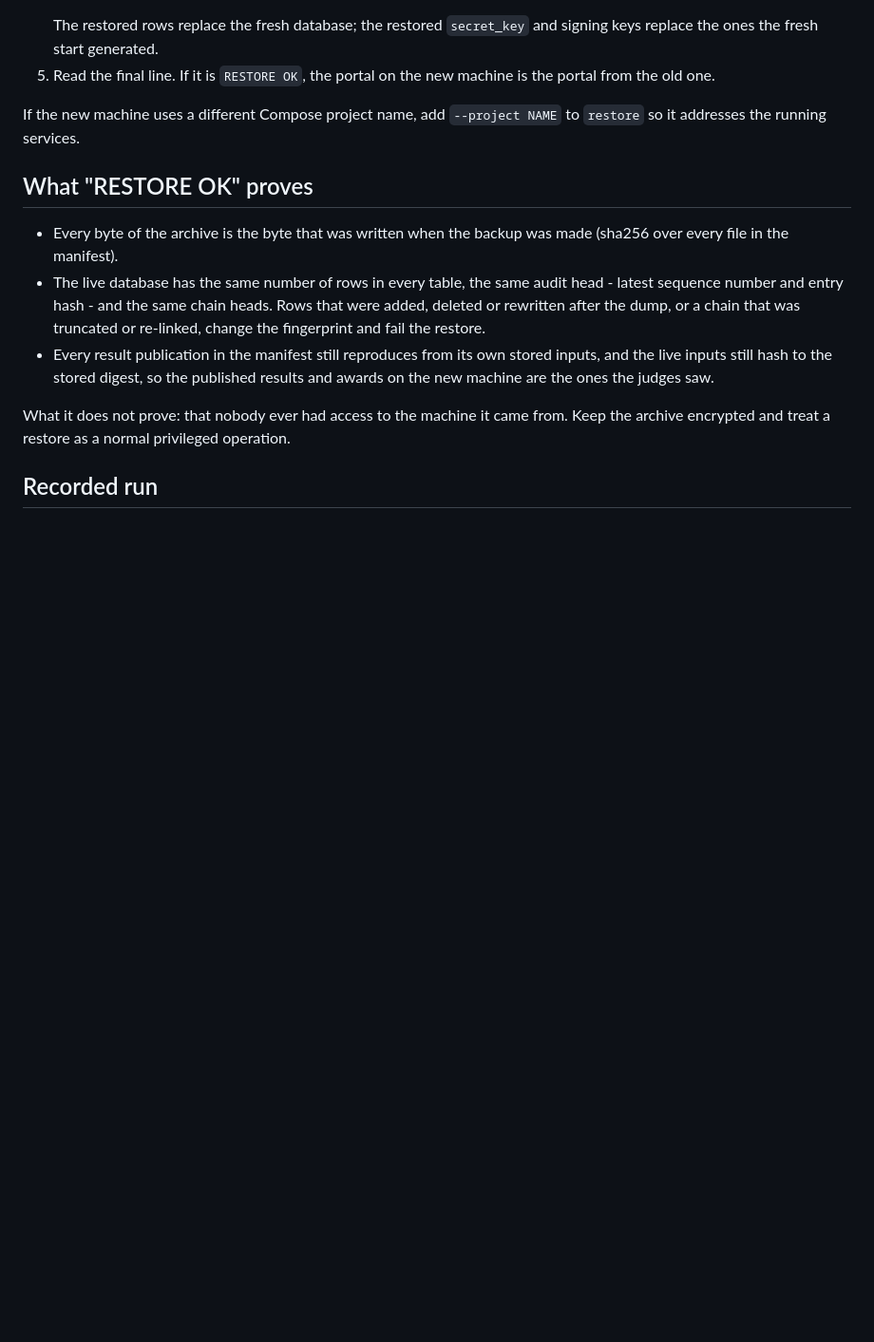
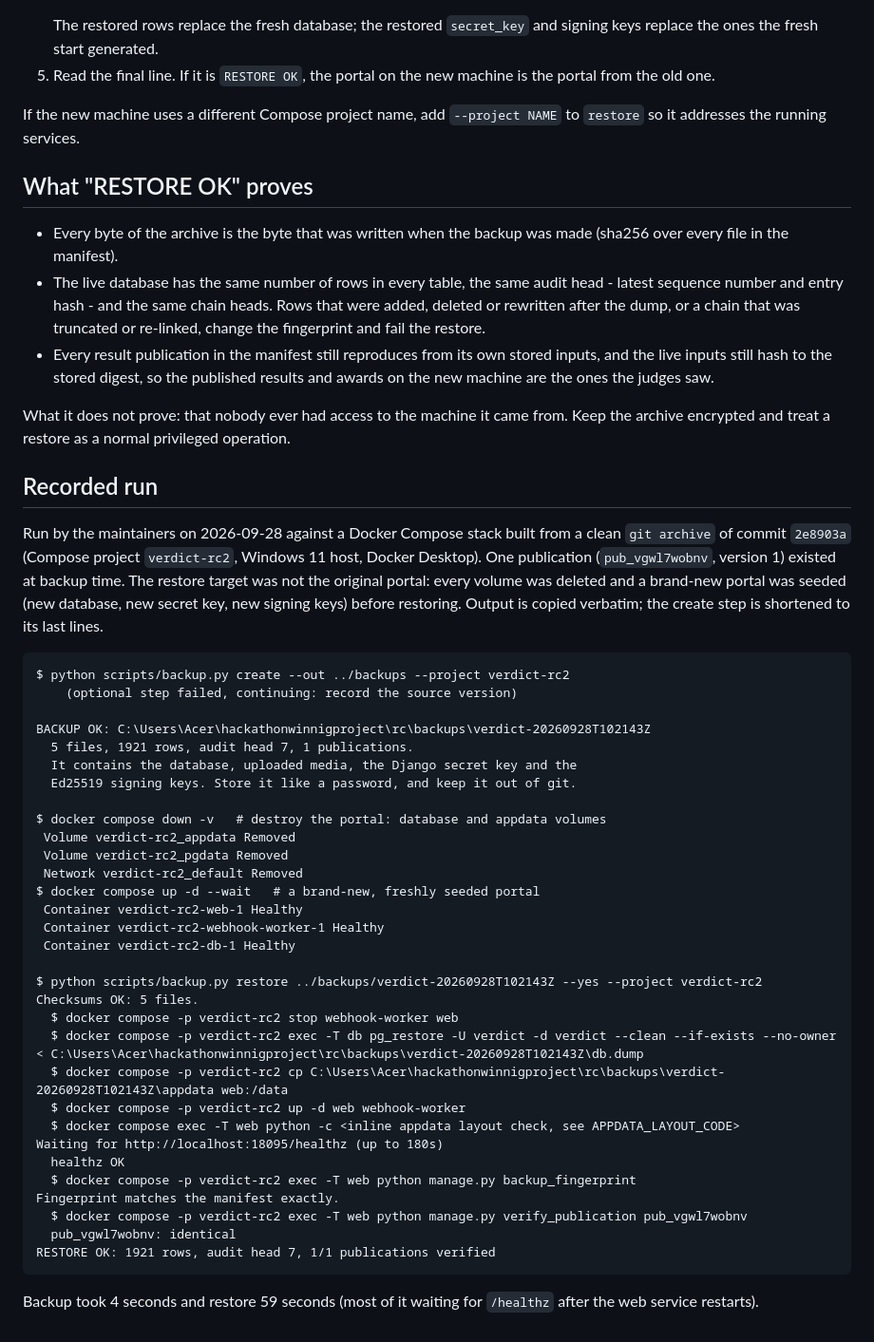
Before and after one commit to rajj28/verdict, a Markdown page: docs/BACKUP-RESTORE.md, the part around the change. Shown at 95% size. GitHub-like rendering; blank space fills up the shorter version.

Commit message:
Backup/restore: recorded end-to-end run (destroy, fresh portal, RESTORE OK)
Real run on a stack built from a clean git archive of 2e8903a: backup (4 s),
docker compose down -v, a newly seeded portal with new keys, restore (59 s):
fingerprint matches the manifest exactly and pub_vgwl7wobnv verifies
identical. RESTORE OK: 1921 rows, audit head 7, 1/1 publications verified.

Co-Authored-By: Claude Opus 5.5 <noreply@anthropic.com>

````diff
--- a/docs/BACKUP-RESTORE.md
+++ b/docs/BACKUP-RESTORE.md
@@ -206,3 +206,48 @@ What it does not prove: that nobody ever had access to the machine it came from.
 Keep the archive encrypted and treat a restore as a normal privileged operation.
 
 ## Recorded run
+
+Run by the maintainers on 2026-09-28 against a Docker Compose stack built from a
+clean `git archive` of commit `2e8903a` (Compose project `verdict-rc2`, Windows 11
+host, Docker Desktop). One publication (`pub_vgwl7wobnv`, version 1) existed at
+backup time. The restore target was not the original portal: every volume was
+deleted and a brand-new portal was seeded (new database, new secret key, new
+signing keys) before restoring. Output is copied verbatim; the create step is shortened to
+its last lines.
+
+```text
+$ python scripts/backup.py create --out ../backups --project verdict-rc2
+    (optional step failed, continuing: record the source version)
+
+BACKUP OK: C:\Users\Acer\hackathonwinnigproject\rc\backups\verdict-20260928T102143Z
+  5 files, 1921 rows, audit head 7, 1 publications.
+  It contains the database, uploaded media, the Django secret key and the
+  Ed25519 signing keys. Store it like a password, and keep it out of git.
+
+$ docker compose down -v   # destroy the portal: database and appdata volumes
+ Volume verdict-rc2_appdata Removed
+ Volume verdict-rc2_pgdata Removed
+ Network verdict-rc2_default Removed
+$ docker compose up -d --wait   # a brand-new, freshly seeded portal
+ Container verdict-rc2-web-1 Healthy
+ Container verdict-rc2-webhook-worker-1 Healthy
+ Container verdict-rc2-db-1 Healthy
+
+$ python scripts/backup.py restore ../backups/verdict-20260928T102143Z --yes --project verdict-rc2
+Checksums OK: 5 files.
+  $ docker compose -p verdict-rc2 stop webhook-worker web
+  $ docker compose -p verdict-rc2 exec -T db pg_restore -U verdict -d verdict --clean --if-exists --no-owner < C:\Users\Acer\hackathonwinnigproject\rc\backups\verdict-20260928T102143Z\db.dump
+  $ docker compose -p verdict-rc2 cp C:\Users\Acer\hackathonwinnigproject\rc\backups\verdict-20260928T102143Z\appdata web:/data
+  $ docker compose -p verdict-rc2 up -d web webhook-worker
+  $ docker compose exec -T web python -c <inline appdata layout check, see APPDATA_LAYOUT_CODE>
+Waiting for http://localhost:18095/healthz (up to 180s)
+  healthz OK
+  $ docker compose -p verdict-rc2 exec -T web python manage.py backup_fingerprint
+Fingerprint matches the manifest exactly.
+  $ docker compose -p verdict-rc2 exec -T web python manage.py verify_publication pub_vgwl7wobnv
+  pub_vgwl7wobnv: identical
+RESTORE OK: 1921 rows, audit head 7, 1/1 publications verified
+```
+
+Backup took 4 seconds and restore 59 seconds (most of it waiting for `/healthz`
+after the web service restarts).
````
